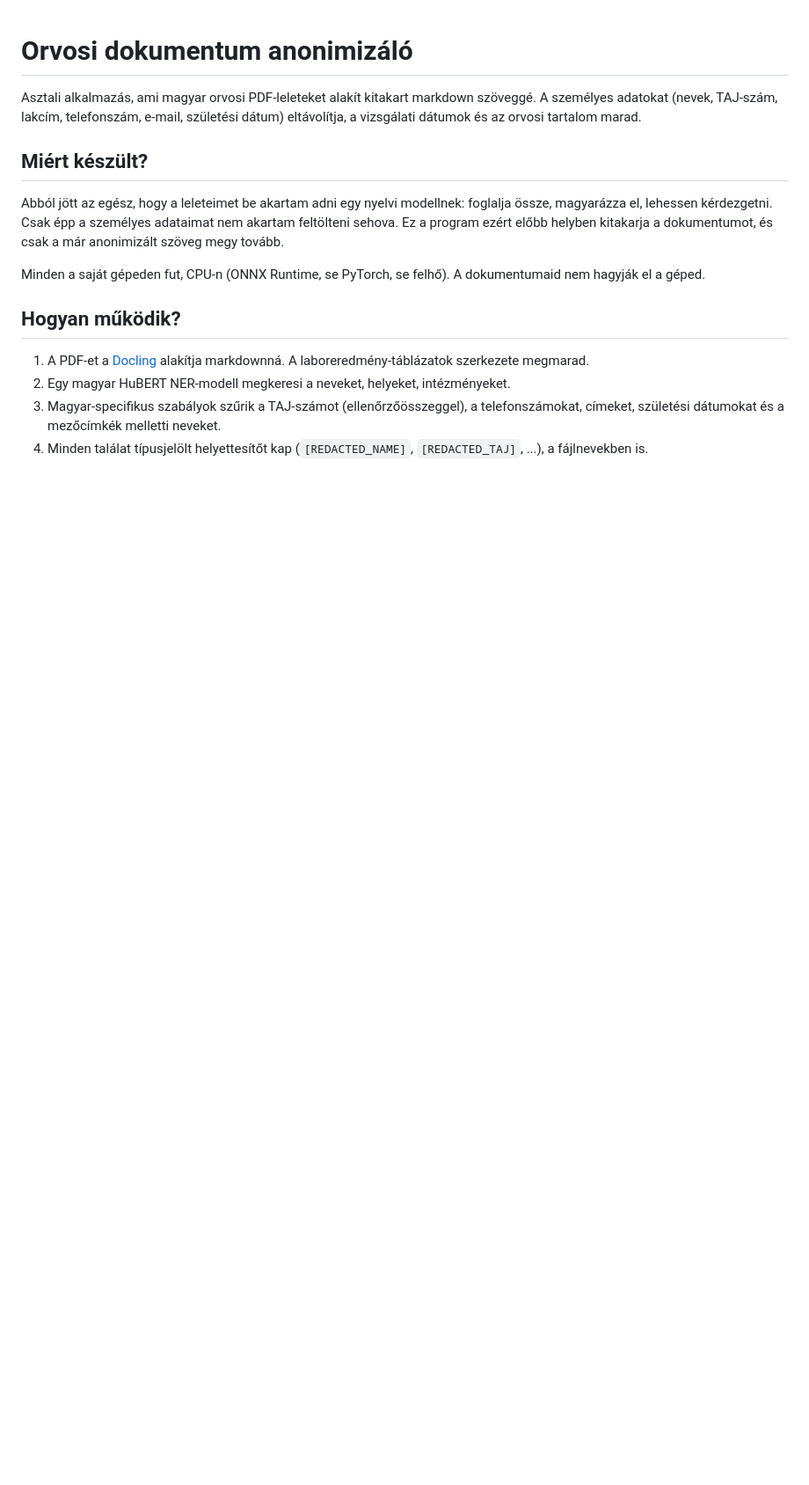
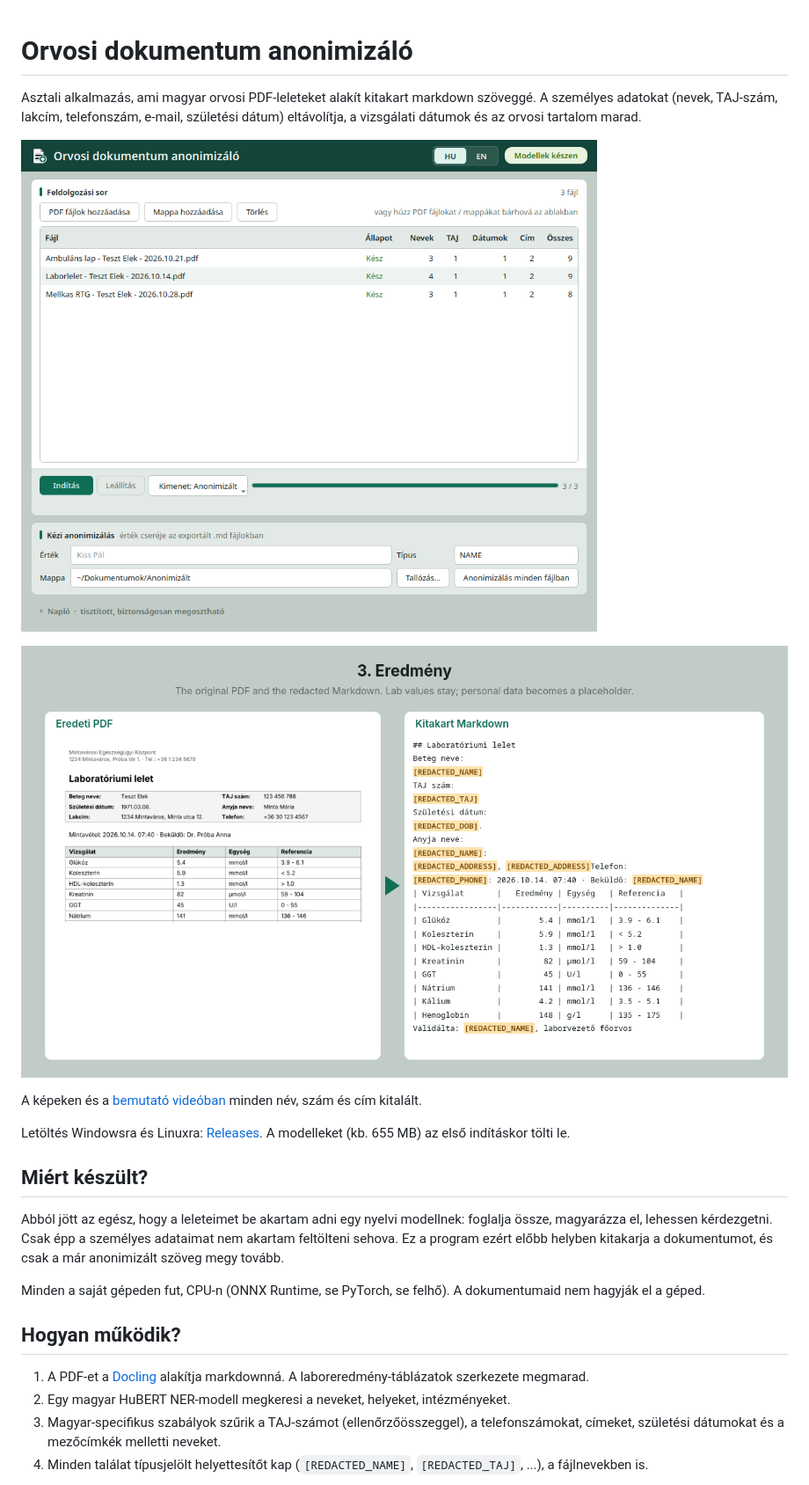
Before and after one commit to Tokra110/hungarian-medical-redactor, a Markdown page: README.md, the part around one of its changes. Shown at 88% size. GitHub-like rendering; pictures changed too: screenshots/app.png (added), screenshots/result.png (added); blank space fills up the shorter version.

Commit message:
README: screenshots and download link
Two screenshots made from invented sample reports: the app after a run,
and an original PDF next to its redacted Markdown.

Co-Authored-By: Claude Opus 5.5 <noreply@anthropic.com>

```diff
--- a/README.md
+++ b/README.md
@@ -1,6 +1,14 @@
 # Orvosi dokumentum anonimizáló
 
 Asztali alkalmazás, ami magyar orvosi PDF-leleteket alakít kitakart markdown szöveggé. A személyes adatokat (nevek, TAJ-szám, lakcím, telefonszám, e-mail, születési dátum) eltávolítja, a vizsgálati dátumok és az orvosi tartalom marad.
+
+![Az alkalmazás három feldolgozott lelettel](screenshots/app.png)
+
+![Az eredeti PDF és a kitakart Markdown egymás mellett](screenshots/result.png)
+
+A képeken és a [bemutató videóban](https://github.com/Tokra110/orvosi-dokumentum-anonimizalo/releases/download/v1.0.0/medical-redactor-demo.mp4) minden név, szám és cím kitalált.
+
+Letöltés Windowsra és Linuxra: [Releases](https://github.com/Tokra110/orvosi-dokumentum-anonimizalo/releases/latest). A modelleket (kb. 655 MB) az első indításkor tölti le.
 
 ## Miért készült?
 
```
Also changed, not shown: other parts of README.md (+1 -1 lines).
